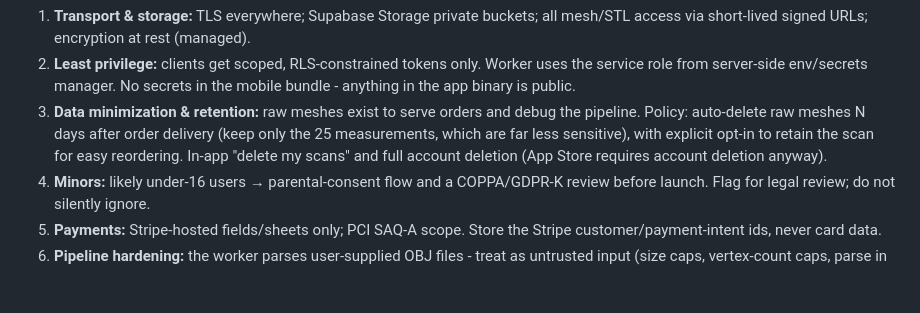
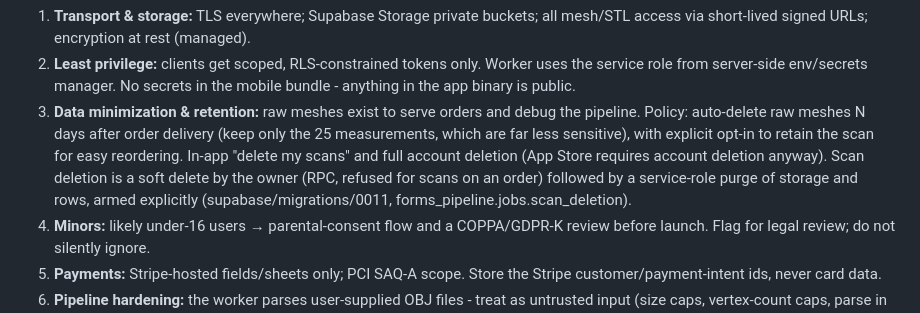
Before and after one commit to mackLiam/To-Be-Named, a Markdown page: docs/DESIGN.md, the part around the change. Rendered like a GitHub page; blank space fills up the shorter version.

```diff
--- a/docs/DESIGN.md
+++ b/docs/DESIGN.md
@@ -406,7 +406,10 @@ retrofitting features.
    the pipeline. Policy: auto-delete raw meshes N days after order delivery
    (keep only the 25 measurements, which are far less sensitive), with explicit
    opt-in to retain the scan for easy reordering. In-app "delete my scans" and
-   full account deletion (App Store requires account deletion anyway).
+   full account deletion (App Store requires account deletion anyway). Scan
+   deletion is a soft delete by the owner (RPC, refused for scans on an order)
+   followed by a service-role purge of storage and rows, armed explicitly
+   (supabase/migrations/0011, forms_pipeline.jobs.scan_deletion).
 4. **Minors:** likely under-16 users → parental-consent flow and a COPPA/GDPR-K
    review before launch. Flag for legal review; do not silently ignore.
 5. **Payments:** Stripe-hosted fields/sheets only; PCI SAQ-A scope. Store the
```
Also changed, not shown: supabase/README.md (+13 -6 lines).
